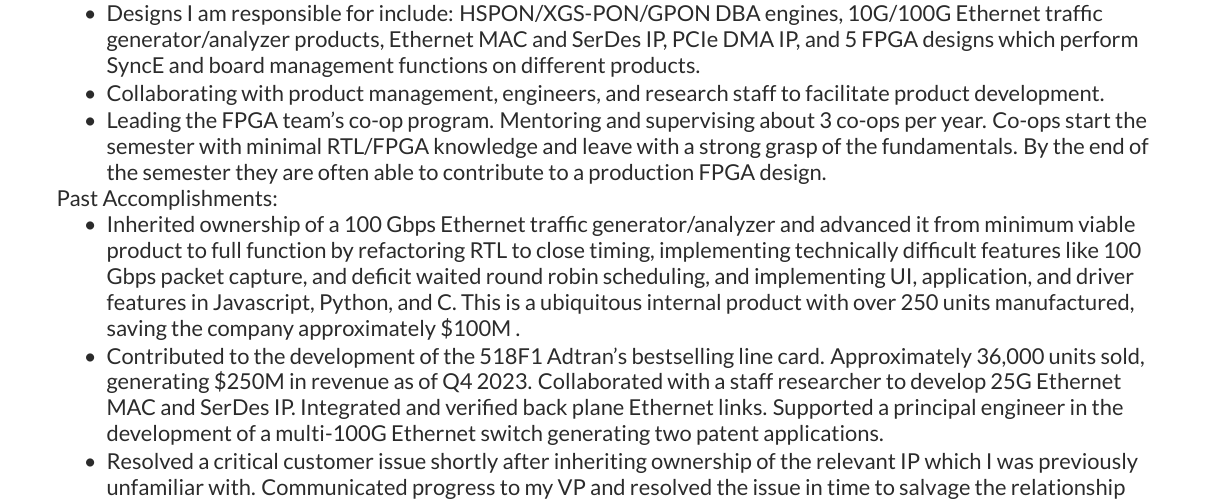
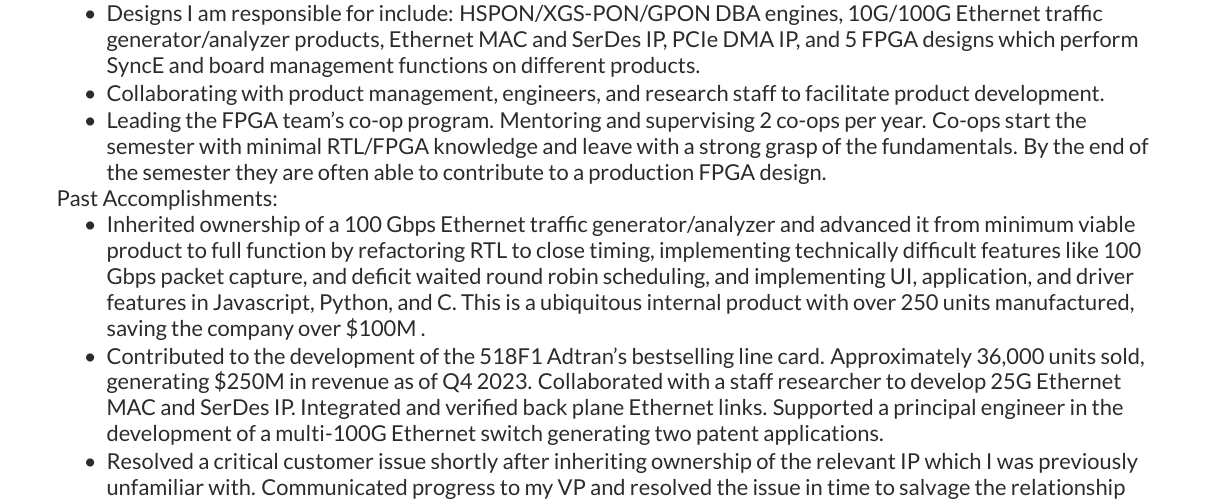
Before and after one commit to SpencerReed/resume, a LaTeX CV (resume.tex): part of the page, cut so that both start at the same text. Compiled offline with XeLaTeX.

Commit message:
Minor wording changes.

```diff
--- a/resume.tex
+++ b/resume.tex
@@ -114,7 +118,7 @@
 10G/100G Ethernet traffic generator/analyzer products,
 Ethernet MAC and SerDes IP, PCIe DMA IP, and 5 FPGA designs which perform SyncE and board management functions on different products.
 \item Collaborating with product management, engineers, and research staff to facilitate product development.
-\item Leading the FPGA team's co-op program. Mentoring and supervising about 3 co-ops per year.
+\item Leading the FPGA team's co-op program. Mentoring and supervising 2 co-ops per year.
 Co-ops start the semester with minimal RTL/FPGA knowledge and leave with a strong grasp of
 the fundamentals. By the end of the semester they are often able to contribute to a production FPGA design.
 \end{tightemize}
@@ -122,7 +126,7 @@
 \begin{tightemize}
 \item Inherited ownership of a 100 Gbps Ethernet traffic generator/analyzer and advanced it from minimum viable product to full function by refactoring RTL to close timing,
 implementing technically difficult features like 100 Gbps packet capture, and deficit waited round robin scheduling, and implementing UI, application,
-and driver features in Javascript, Python, and C. This is a ubiquitous internal product with over 250 units manufactured, saving the company approximately \$100M .
+and driver features in Javascript, Python, and C. This is a ubiquitous internal product with over 250 units manufactured, saving the company over \$100M .
 \item Contributed to the development of the 518F1 Adtran’s bestselling line card. Approximately  36,000 units sold, generating \$250M in revenue as of Q4 2023.
 Collaborated with a staff researcher to develop 25G Ethernet MAC and SerDes IP.
 Integrated and verified back plane Ethernet links.
```
Also changed, not shown: resume.tex (4 more changed lines).
